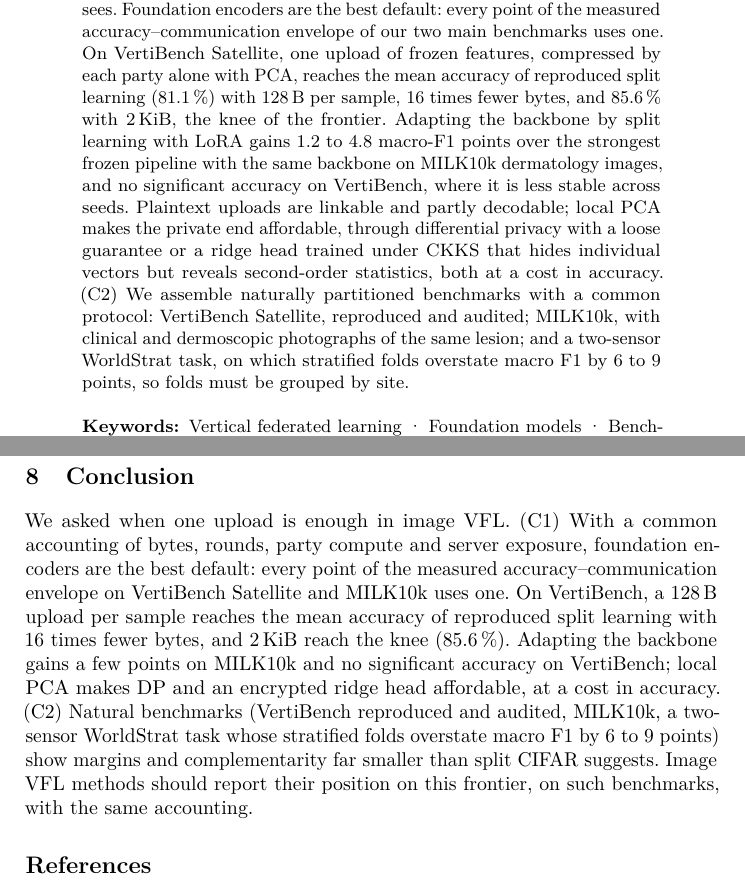
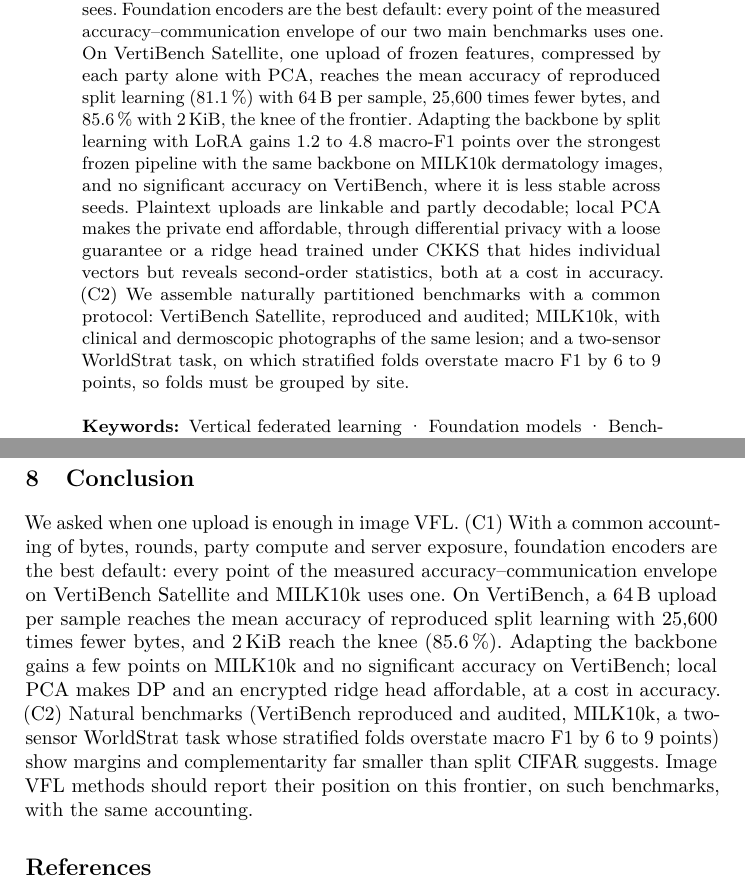
Before and after one commit to xavierxav/Simple-VFL, a LaTeX thesis (paper/src/main.tex, which reads paper/src/sec_abstract.tex, paper/src/sec_discussion.tex): two parts of pages 1 and 12 of 39, joined at a grey line, cut so that both start at the same text. Compiled offline with pdfLaTeX.

Commit message:
paper: headline ratio vs SplitNN uses the reach-SplitNN macros (the non-foundation best is now the ResNet-50 PCA control)
Co-Authored-By: Claude Opus 5.5 <noreply@anthropic.com>
Claude-Session: https://claude.ai/code/session_015NvCqkn4oVfWdbaxc3ZMkt

```diff
--- a/paper/src/sec_abstract.tex
+++ b/paper/src/sec_abstract.tex
@@ -1,4 +1,4 @@
 \begin{abstract}
-Vertical federated learning (VFL) on images is usually trained by split learning, which exchanges activations and gradients at every mini-batch. We make two contributions. (C1)~We place public foundation encoders on the cost--accuracy frontier of image VFL, counting bytes per sample, synchronised rounds, party compute and what the label owner sees. Foundation encoders are the best default: every point of the measured accuracy--communication envelope of our two main benchmarks uses one. On VertiBench Satellite, one upload of frozen features, compressed by each party alone with PCA, reaches the mean accuracy of reproduced split learning (\reproAcc\,\%) with \frVbBeatNonFoundBytes{} per sample, \frVbBeatNonFoundRatio{} times fewer bytes, and \selTwokAcc\,\% with \selTwokBytes, the knee of the frontier. Adapting the backbone by split learning with LoRA gains \fzGapViewsCb{} to \fzGapViewsB{} macro-F1 points over the strongest frozen pipeline with the same backbone on MILK10k dermatology images, and no significant accuracy on VertiBench, where it is less stable across seeds. Plaintext uploads are linkable and partly decodable; local PCA makes the private end affordable, through differential privacy with a loose guarantee or a ridge head trained under CKKS that hides individual vectors but reveals second-order statistics, both at a cost in accuracy. (C2)~We assemble naturally partitioned benchmarks with a common protocol: VertiBench Satellite, reproduced and audited; MILK10k, with clinical and dermoscopic photographs of the same lesion; and a two-sensor WorldStrat task, on which stratified folds overstate macro F1 by 6 to 9 points, so folds must be grouped by site.
+Vertical federated learning (VFL) on images is usually trained by split learning, which exchanges activations and gradients at every mini-batch. We make two contributions. (C1)~We place public foundation encoders on the cost--accuracy frontier of image VFL, counting bytes per sample, synchronised rounds, party compute and what the label owner sees. Foundation encoders are the best default: every point of the measured accuracy--communication envelope of our two main benchmarks uses one. On VertiBench Satellite, one upload of frozen features, compressed by each party alone with PCA, reaches the mean accuracy of reproduced split learning (\reproAcc\,\%) with \frVbReachSplitNNFoundBytes{} per sample, \frVbReachSplitNNFoundRatio{} times fewer bytes, and \selTwokAcc\,\% with \selTwokBytes, the knee of the frontier. Adapting the backbone by split learning with LoRA gains \fzGapViewsCb{} to \fzGapViewsB{} macro-F1 points over the strongest frozen pipeline with the same backbone on MILK10k dermatology images, and no significant accuracy on VertiBench, where it is less stable across seeds. Plaintext uploads are linkable and partly decodable; local PCA makes the private end affordable, through differential privacy with a loose guarantee or a ridge head trained under CKKS that hides individual vectors but reveals second-order statistics, both at a cost in accuracy. (C2)~We assemble naturally partitioned benchmarks with a common protocol: VertiBench Satellite, reproduced and audited; MILK10k, with clinical and dermoscopic photographs of the same lesion; and a two-sensor WorldStrat task, on which stratified folds overstate macro F1 by 6 to 9 points, so folds must be grouped by site.
 \keywords{Vertical federated learning \and Foundation models \and Benchmarks \and Communication efficiency \and Differential privacy \and Homomorphic encryption}
 \end{abstract}
--- a/paper/src/sec_discussion.tex
+++ b/paper/src/sec_discussion.tex
@@ -8,4 +8,4 @@ The frontier is the envelope of the methods we ran, with untuned baselines, on t
 % UPDATE: drop the ImageNet-encoder and MILK10k clauses when chain F is in.
 
 \section{Conclusion}\label{sec:conclusion}
-We asked when one upload is enough in image VFL. (C1)~With a common accounting of bytes, rounds, party compute and server exposure, foundation encoders are the best default: every point of the measured accuracy--communication envelope on VertiBench Satellite and MILK10k uses one. On VertiBench, a \frVbBeatNonFoundBytes{} upload per sample reaches the mean accuracy of reproduced split learning with \frVbBeatNonFoundRatio{} times fewer bytes, and \selTwokBytes{} reach the knee (\selTwokAcc\,\%). Adapting the backbone gains a few points on MILK10k and no significant accuracy on VertiBench; local PCA makes DP and an encrypted ridge head affordable, at a cost in accuracy. (C2)~Natural benchmarks (VertiBench reproduced and audited, MILK10k, a two-sensor WorldStrat task whose stratified folds overstate macro F1 by 6 to 9 points) show margins and complementarity far smaller than split CIFAR suggests. Image VFL methods should report their position on this frontier, on such benchmarks, with the same accounting.
+We asked when one upload is enough in image VFL. (C1)~With a common accounting of bytes, rounds, party compute and server exposure, foundation encoders are the best default: every point of the measured accuracy--communication envelope on VertiBench Satellite and MILK10k uses one. On VertiBench, a \frVbReachSplitNNFoundBytes{} upload per sample reaches the mean accuracy of reproduced split learning with \frVbReachSplitNNFoundRatio{} times fewer bytes, and \selTwokBytes{} reach the knee (\selTwokAcc\,\%). Adapting the backbone gains a few points on MILK10k and no significant accuracy on VertiBench; local PCA makes DP and an encrypted ridge head affordable, at a cost in accuracy. (C2)~Natural benchmarks (VertiBench reproduced and audited, MILK10k, a two-sensor WorldStrat task whose stratified folds overstate macro F1 by 6 to 9 points) show margins and complementarity far smaller than split CIFAR suggests. Image VFL methods should report their position on this frontier, on such benchmarks, with the same accounting.
```
Also changed, not shown: paper/src/sec_intro.tex (+1 -1 lines).
